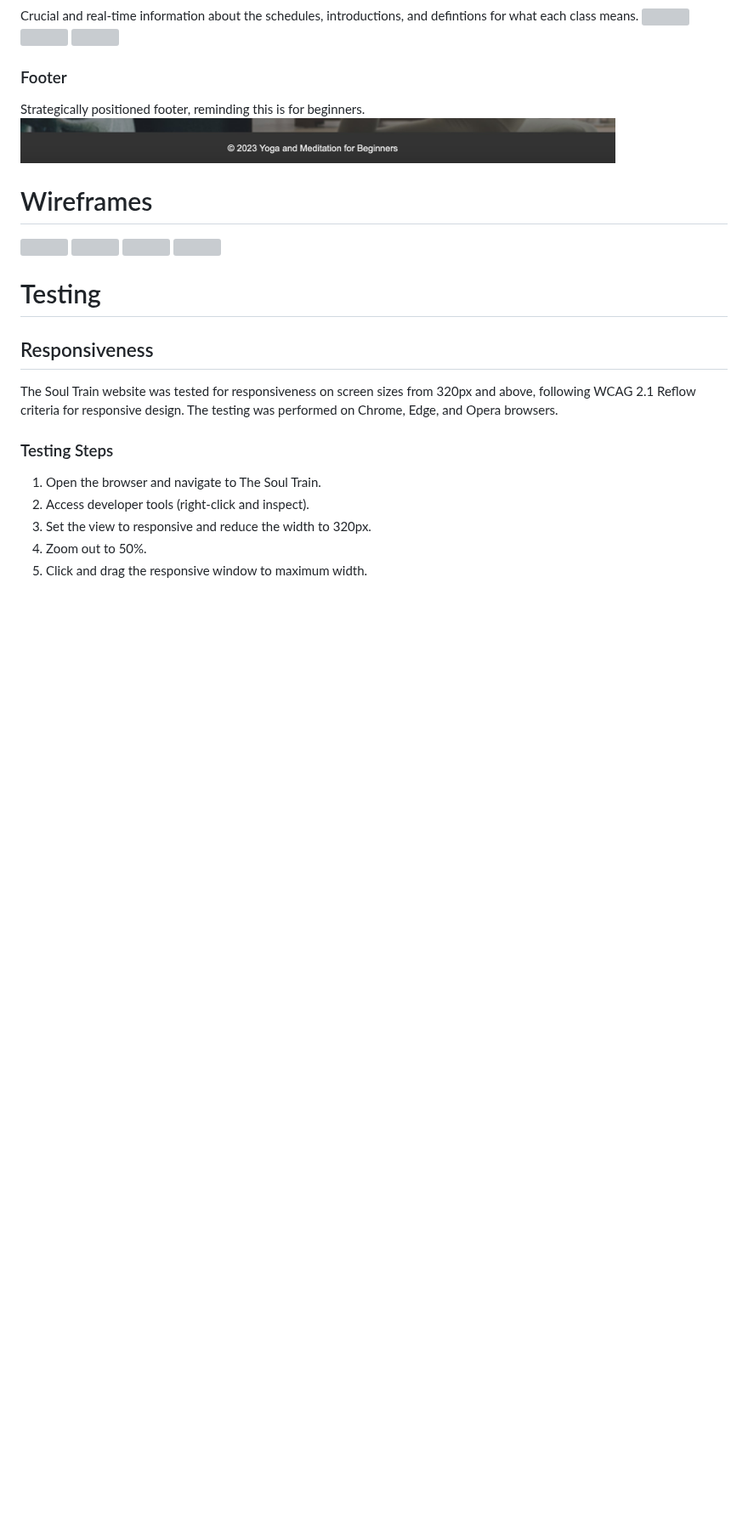
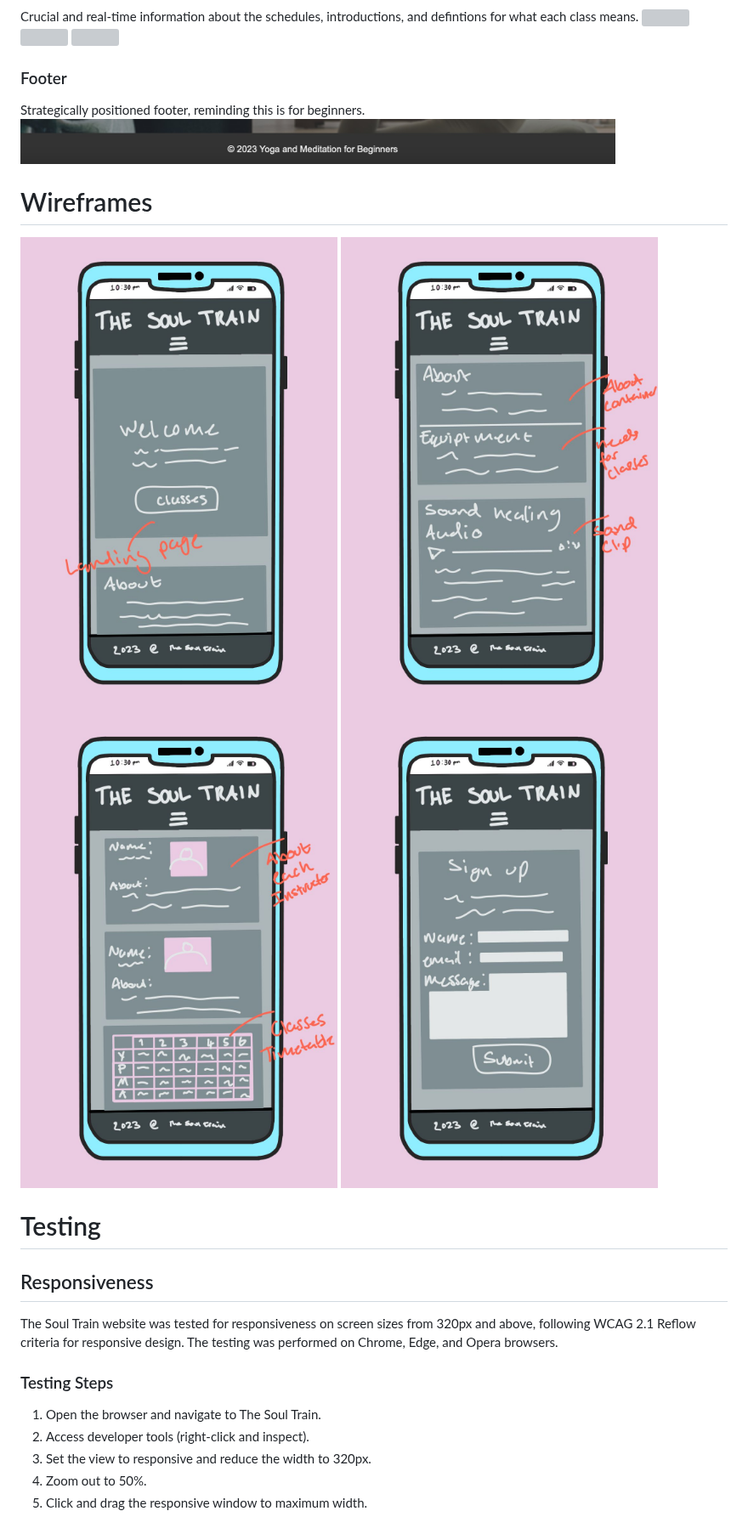
Before and after one commit to abikirkham/the-soul-train, a Markdown page: README.md, the part around one of its changes. Shown at 85% size. Rendered like a GitHub page; blank space fills up the shorter version; grey boxes are pictures that could not be loaded.

```diff
--- a/README.md
+++ b/README.md
@@ -132,10 +132,10 @@ Strategically positioned footer, reminding this is for beginners.
 <img src="docs/README-images/Footer.jpg" width="700">
 
 # Wireframes
-<img src="docs/README-images/wifreframeP1-index.jpg" width="700">
-<img src="docs/README-images/wifreframeP1-about.jpg" width="700">
-<img src="docs/README-images/wifreframeP1-classes.jpg" width="700">
-<img src="docs/README-images/wifreframeP1-signup.jpg" width="700">
+<img src="docs/README-images/WireframeP1index.jpg" width="500">
+<img src="docs/README-images/WireframeP1about.jpg" width="500">
+<img src="docs/README-images/WireframeP1classes.jpg" width="500">
+<img src="docs/README-images/WireframeP1signup.jpg" width="500">
 
 
 # Testing
```
Also changed, not shown: other parts of README.md (+5 -5 lines).
